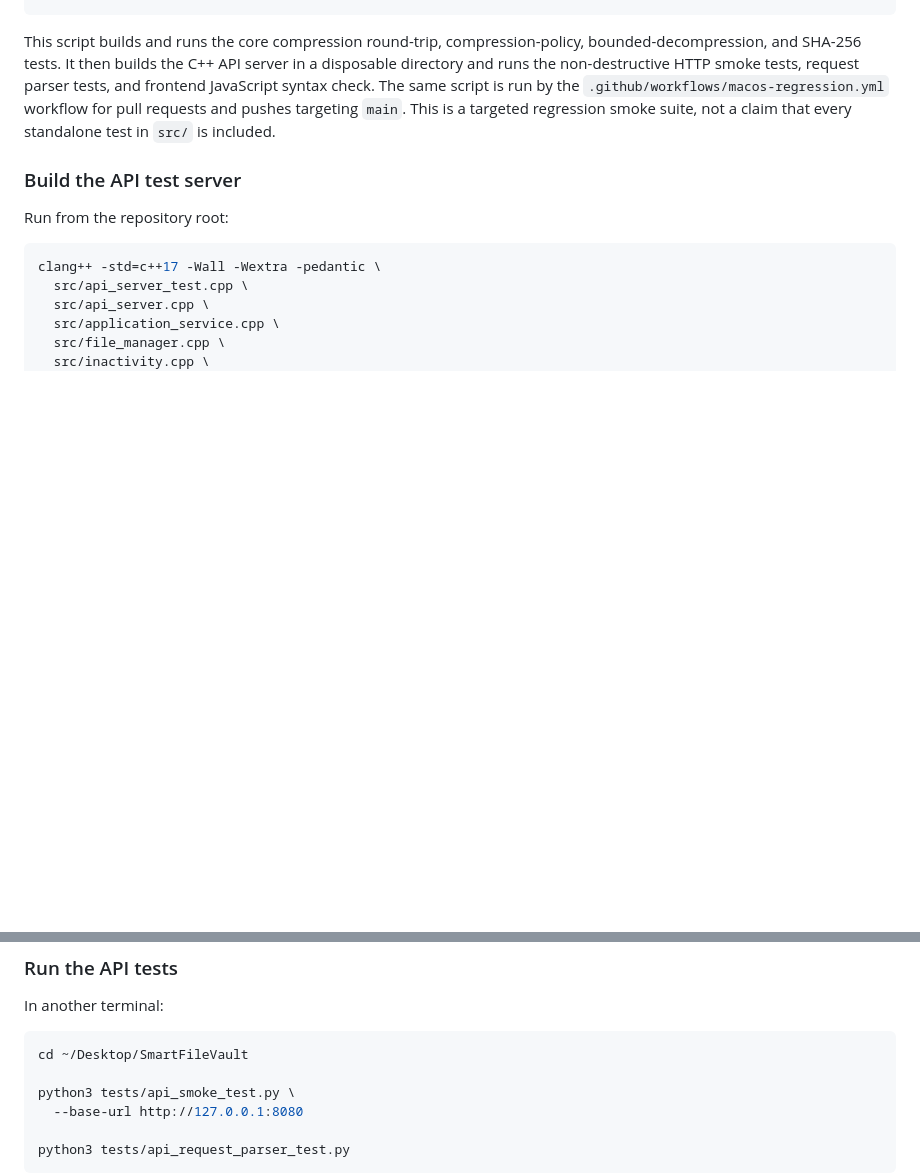
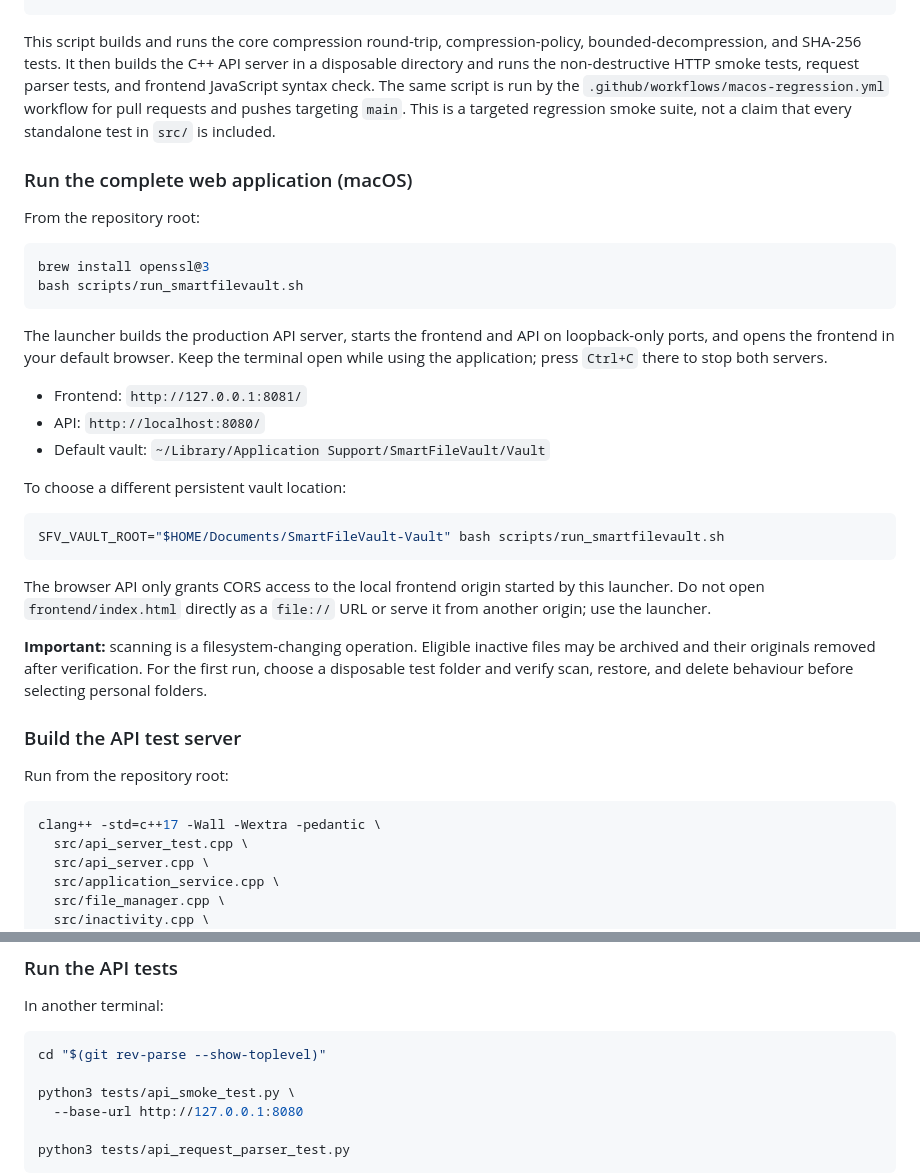
Before and after one commit to KARTIKCHAUDHARY77/SmartFileVault, a Markdown page: README.md, 2 parts joined by grey strips. Rendered like a GitHub page; blank space fills up the shorter version.

Commit message:
docs: add production web app run instructions

````diff
--- a/README.md
+++ b/README.md
@@ -94,6 +94,39 @@ the `.github/workflows/macos-regression.yml` workflow for pull requests and
 pushes targeting `main`. This is a targeted regression smoke suite, not a
 claim that every standalone test in `src/` is included.
 
+### Run the complete web application (macOS)
+
+From the repository root:
+
+```bash
+brew install openssl@3
+bash scripts/run_smartfilevault.sh
+```
+
+The launcher builds the production API server, starts the frontend and API on
+loopback-only ports, and opens the frontend in your default browser. Keep the
+terminal open while using the application; press `Ctrl+C` there to stop both
+servers.
+
+- Frontend: `http://127.0.0.1:8081/`
+- API: `http://localhost:8080/`
+- Default vault: `~/Library/Application Support/SmartFileVault/Vault`
+
+To choose a different persistent vault location:
+
+```bash
+SFV_VAULT_ROOT="$HOME/Documents/SmartFileVault-Vault" bash scripts/run_smartfilevault.sh
+```
+
+The browser API only grants CORS access to the local frontend origin started
+by this launcher. Do not open `frontend/index.html` directly as a `file://`
+URL or serve it from another origin; use the launcher.
+
+**Important:** scanning is a filesystem-changing operation. Eligible inactive
+files may be archived and their originals removed after verification. For the
+first run, choose a disposable test folder and verify scan, restore, and delete
+behaviour before selecting personal folders.
+
 ### Build the API test server
 
 Run from the repository root:
@@ -137,7 +170,7 @@ Keep the server running while testing. Press `Ctrl+C` in that terminal to stop i
 In another terminal:
 
 ```bash
-cd ~/Desktop/SmartFileVault
+cd "$(git rev-parse --show-toplevel)"
 
 python3 tests/api_smoke_test.py \
   --base-url http://127.0.0.1:8080
````
